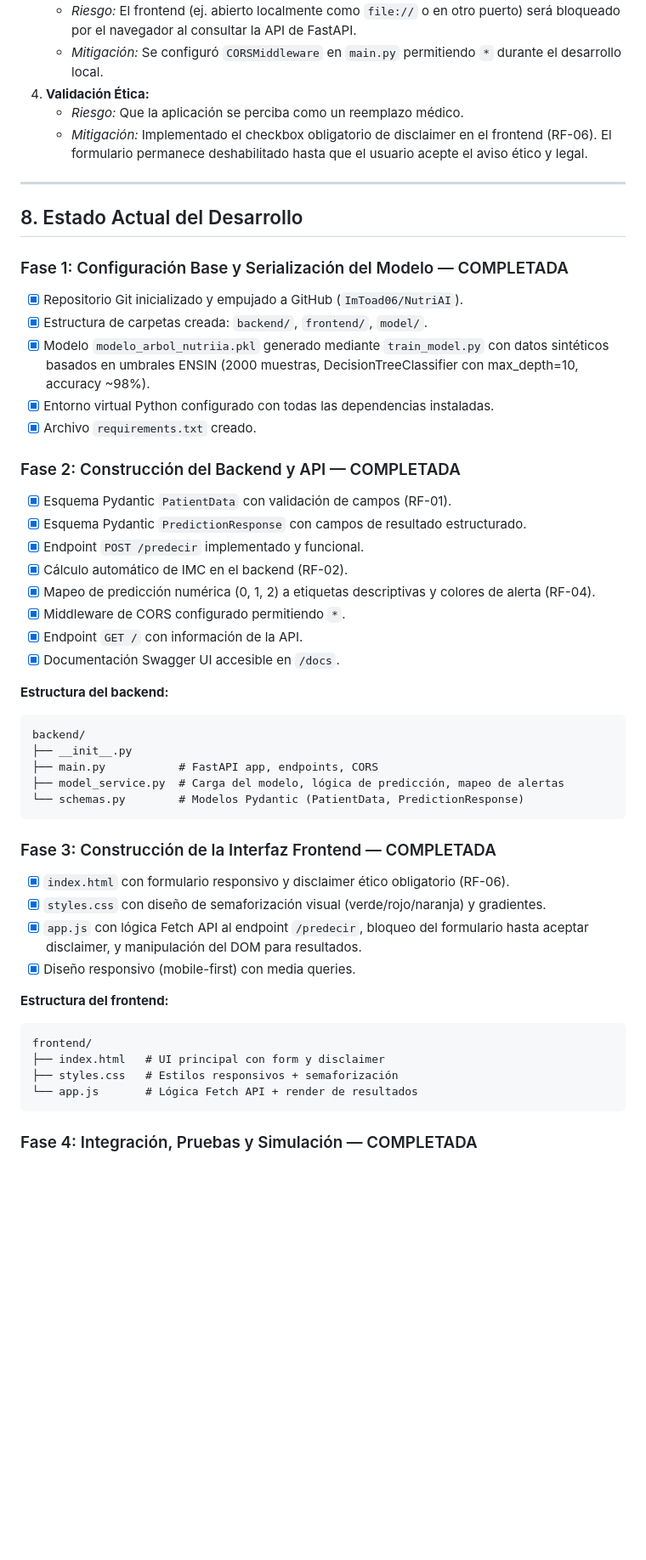
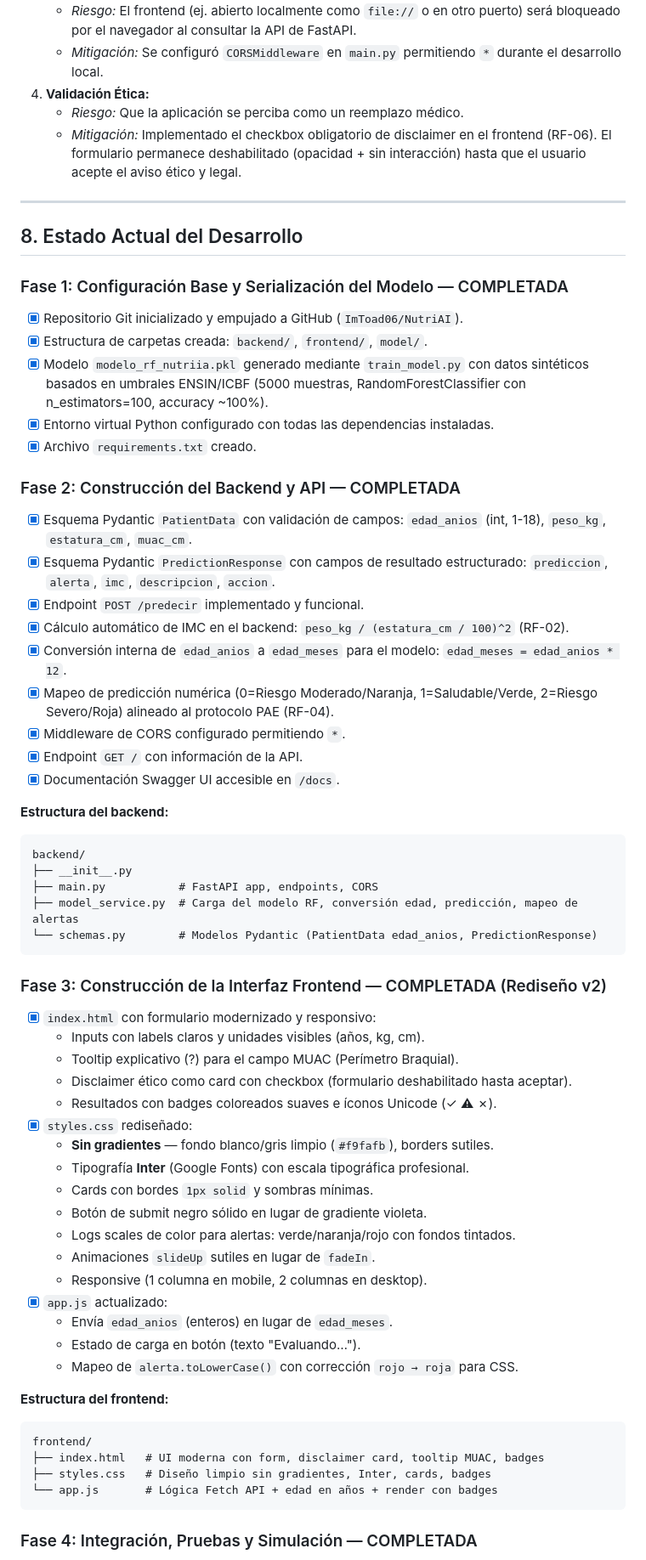
Before and after one commit to ImToad06/NutriAI, a Markdown page: contexto.md, the part around one of its changes. Shown at 85% size. Drawn GitHub-style; blank space fills up the shorter version.

Commit message:
docs: actualizar contexto.md con refactorizaciones y rediseño UX

````diff
--- a/contexto.md
+++ b/contexto.md
@@ -69,7 +97,7 @@ Se plantea una **Arquitectura Cliente-Servidor Desacoplada** basada en Microserv
    * *Mitigación:* Se configuró `CORSMiddleware` en `main.py` permitiendo `*` durante el desarrollo local.
 4. **Validación Ética:**
    * *Riesgo:* Que la aplicación se perciba como un reemplazo médico.
-   * *Mitigación:* Implementado el checkbox obligatorio de disclaimer en el frontend (RF-06). El formulario permanece deshabilitado hasta que el usuario acepte el aviso ético y legal.
+   * *Mitigación:* Implementado el checkbox obligatorio de disclaimer en el frontend (RF-06). El formulario permanece deshabilitado (opacidad + sin interacción) hasta que el usuario acepte el aviso ético y legal.
 
 ---
 
@@ -78,16 +106,17 @@ Se plantea una **Arquitectura Cliente-Servidor Desacoplada** basada en Microserv
 ### Fase 1: Configuración Base y Serialización del Modelo — COMPLETADA
 - [x] Repositorio Git inicializado y empujado a GitHub (`ImToad06/NutriAI`).
 - [x] Estructura de carpetas creada: `backend/`, `frontend/`, `model/`.
-- [x] Modelo `modelo_arbol_nutriia.pkl` generado mediante `train_model.py` con datos sintéticos basados en umbrales ENSIN (2000 muestras, DecisionTreeClassifier con max_depth=10, accuracy ~98%).
+- [x] Modelo `modelo_rf_nutriia.pkl` generado mediante `train_model.py` con datos sintéticos basados en umbrales ENSIN/ICBF (5000 muestras, RandomForestClassifier con n_estimators=100, accuracy ~100%).
 - [x] Entorno virtual Python configurado con todas las dependencias instaladas.
 - [x] Archivo `requirements.txt` creado.
 
 ### Fase 2: Construcción del Backend y API — COMPLETADA
-- [x] Esquema Pydantic `PatientData` con validación de campos (RF-01).
-- [x] Esquema Pydantic `PredictionResponse` con campos de resultado estructurado.
+- [x] Esquema Pydantic `PatientData` con validación de campos: `edad_anios` (int, 1-18), `peso_kg`, `estatura_cm`, `muac_cm`.
+- [x] Esquema Pydantic `PredictionResponse` con campos de resultado estructurado: `prediccion`, `alerta`, `imc`, `descripcion`, `accion`.
 - [x] Endpoint `POST /predecir` implementado y funcional.
-- [x] Cálculo automático de IMC en el backend (RF-02).
-- [x] Mapeo de predicción numérica (0, 1, 2) a etiquetas descriptivas y colores de alerta (RF-04).
+- [x] Cálculo automático de IMC en el backend: `peso_kg / (estatura_cm / 100)^2` (RF-02).
+- [x] Conversión interna de `edad_anios` a `edad_meses` para el modelo: `edad_meses = edad_anios * 12`.
+- [x] Mapeo de predicción numérica (0=Riesgo Moderado/Naranja, 1=Saludable/Verde, 2=Riesgo Severo/Roja) alineado al protocolo PAE (RF-04).
 - [x] Middleware de CORS configurado permitiendo `*`.
 - [x] Endpoint `GET /` con información de la API.
 - [x] Documentación Swagger UI accesible en `/docs`.
@@ -97,22 +126,35 @@ Se plantea una **Arquitectura Cliente-Servidor Desacoplada** basada en Microserv
 backend/
 ├── __init__.py
 ├── main.py           # FastAPI app, endpoints, CORS
-├── model_service.py  # Carga del modelo, lógica de predicción, mapeo de alertas
-└── schemas.py        # Modelos Pydantic (PatientData, PredictionResponse)
+├── model_service.py  # Carga del modelo RF, conversión edad, predicción, mapeo de alertas
+└── schemas.py        # Modelos Pydantic (PatientData edad_anios, PredictionResponse)
 ```
 
-### Fase 3: Construcción de la Interfaz Frontend — COMPLETADA
-- [x] `index.html` con formulario responsivo y disclaimer ético obligatorio (RF-06).
-- [x] `styles.css` con diseño de semaforización visual (verde/rojo/naranja) y gradientes.
-- [x] `app.js` con lógica Fetch API al endpoint `/predecir`, bloqueo del formulario hasta aceptar disclaimer, y manipulación del DOM para resultados.
-- [x] Diseño responsivo (mobile-first) con media queries.
+### Fase 3: Construcción de la Interfaz Frontend — COMPLETADA (Rediseño v2)
+- [x] `index.html` con formulario modernizado y responsivo:
+  - Inputs con labels claros y unidades visibles (años, kg, cm).
+  - Tooltip explicativo (?) para el campo MUAC (Perímetro Braquial).
+  - Disclaimer ético como card con checkbox (formulario deshabilitado hasta aceptar).
+  - Resultados con badges coloreados suaves e íconos Unicode (✓ ⚠ ✗).
+- [x] `styles.css` rediseñado:
+  - **Sin gradientes** — fondo blanco/gris limpio (`#f9fafb`), borders sutiles.
+  - Tipografía **Inter** (Google Fonts) con escala tipográfica profesional.
+  - Cards con bordes `1px solid` y sombras mínimas.
+  - Botón de submit negro sólido en lugar de gradiente violeta.
+  - Logs scales de color para alertas: verde/naranja/rojo con fondos tintados.
+  - Animaciones `slideUp` sutiles en lugar de `fadeIn`.
+  - Responsive (1 columna en mobile, 2 columnas en desktop).
+- [x] `app.js` actualizado:
+  - Envía `edad_anios` (enteros) en lugar de `edad_meses`.
+  - Estado de carga en botón (texto "Evaluando…").
+  - Mapeo de `alerta.toLowerCase()` con corrección `rojo → roja` para CSS.
 
 **Estructura del frontend:**
 ```
 frontend/
-├── index.html   # UI principal con form y disclaimer
-├── styles.css   # Estilos responsivos + semaforización
-└── app.js       # Lógica Fetch API + render de resultados
+├── index.html   # UI moderna con form, disclaimer card, tooltip MUAC, badges
+├── styles.css   # Diseño limpio sin gradientes, Inter, cards, badges
+└── app.js       # Lógica Fetch API + edad en años + render con badges
 ```
 
 ### Fase 4: Integración, Pruebas y Simulación — COMPLETADA
````
Also changed, not shown: other parts of contexto.md (+95 -27 lines).
